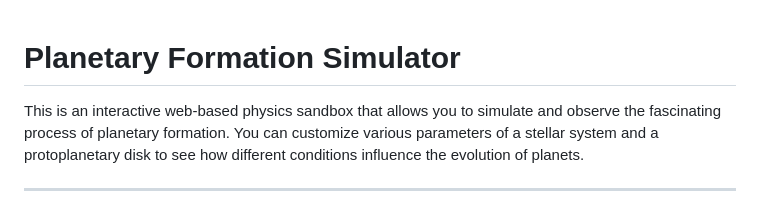
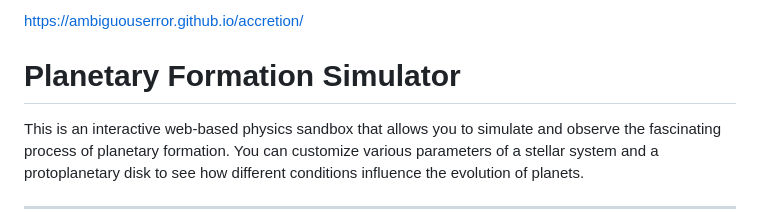
Before and after one commit to AmbiguousError/accretion, a Markdown page: README.md, the part around the change. Drawn GitHub-style.

```diff
--- a/README.md
+++ b/README.md
@@ -1,3 +1,5 @@
+https://ambiguouserror.github.io/accretion/
+
 # Planetary Formation Simulator
 
 This is an interactive web-based physics sandbox that allows you to simulate and observe the fascinating process of planetary formation. You can customize various parameters of a stellar system and a protoplanetary disk to see how different conditions influence the evolution of planets.
```
